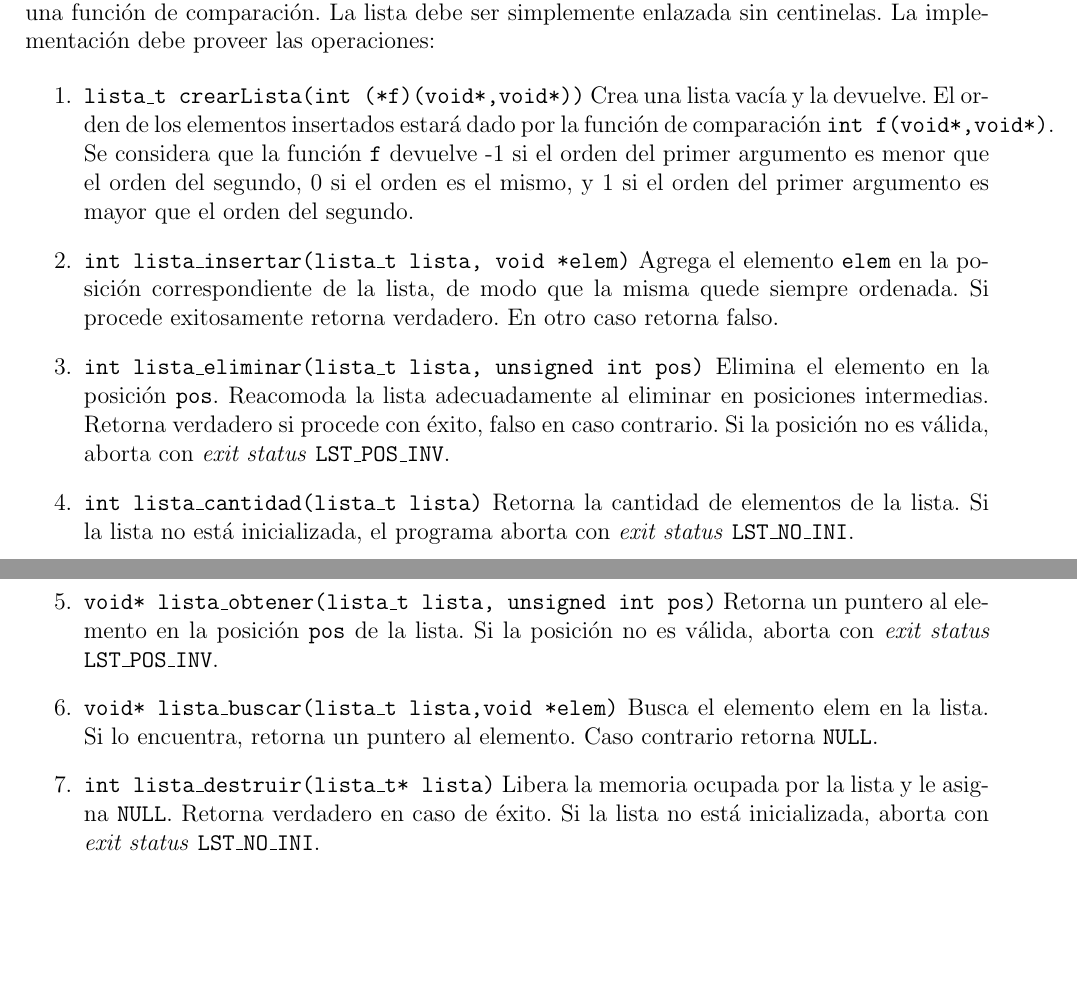
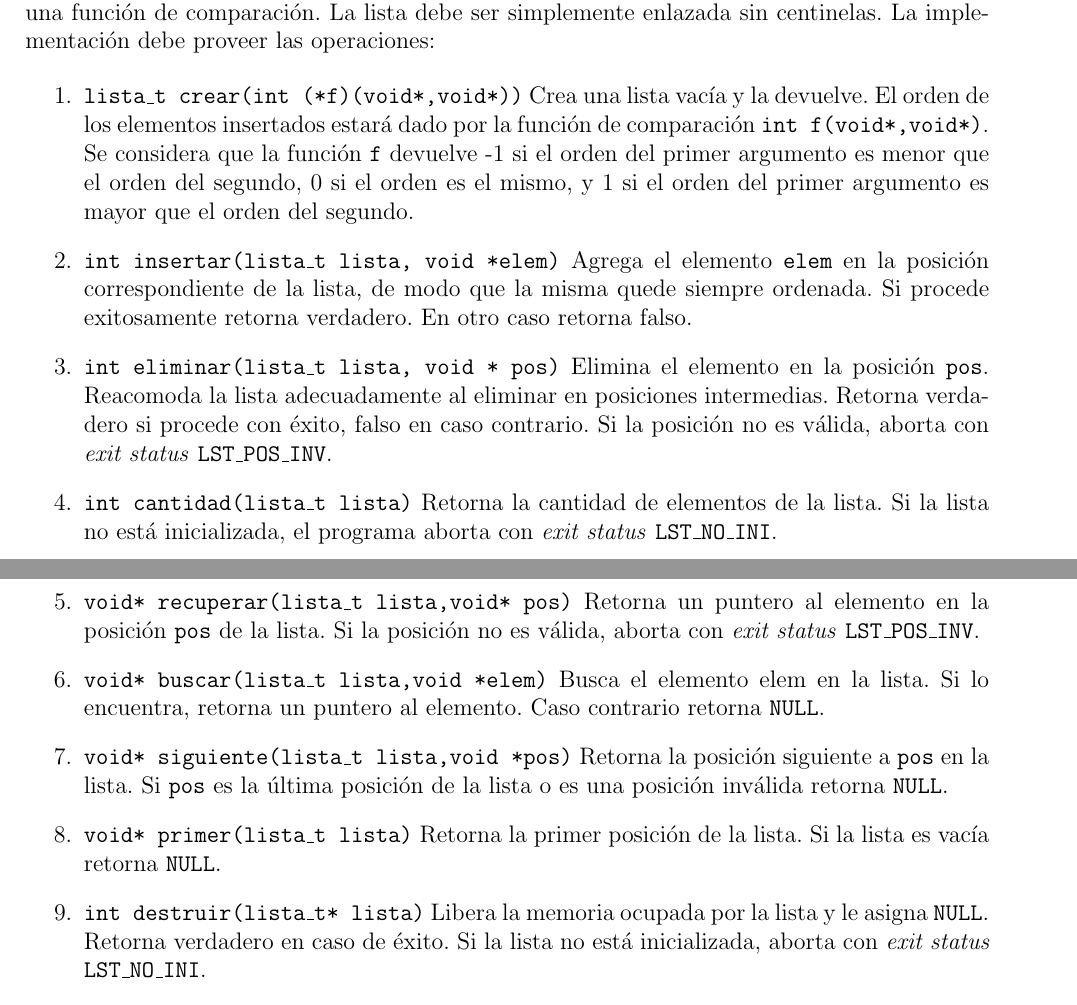
Before and after one commit to fedejoaquin/OC_2017, a LaTeX document (01-Proyecto_1/PR-1.tex): two parts of pages 1 and 2 of 5, joined at a grey line, cut so that both start at the same text, the shorter picture padded with empty space. Compiled offline with pdfLaTeX.

Commit message:
Correcciones TDA lista. Nuevas operaciones: siguiente, primer.

```diff
--- a/01-Proyecto_1/PR-1.tex
+++ b/01-Proyecto_1/PR-1.tex
@@ -29,35 +29,40 @@ Implementar un TDA Lista Ordenada en lenguaje C, cuyos elementos sean punteros g
 \begin{enumerate}
 
 	%  \item \texttt{lista\_t lista\_crear()} Crea una lista vacía y la retorna.
-	\item \texttt{lista\_t  crearLista(int (*f)(void*,void*))} Crea una lista vacía y la devuelve. El orden de los elementos insertados estará dado por la función de comparación \texttt{int f(void*,void*)}. Se considera que la función \texttt{f} devuelve -1 si el orden del primer argumento es menor que el orden del segundo, 0 si el orden es el mismo, y 1 si el orden del primer argumento es mayor que el orden del segundo.
+	\item \texttt{lista\_t  crear(int (*f)(void*,void*))} Crea una lista vacía y la devuelve. El orden de los elementos insertados estará dado por la función de comparación \texttt{int f(void*,void*)}. Se considera que la función \texttt{f} devuelve -1 si el orden del primer argumento es menor que el orden del segundo, 0 si el orden es el mismo, y 1 si el orden del primer argumento es mayor que el orden del segundo.
 
-	\item \texttt{int lista\_insertar(lista\_t lista,  void *elem)}
+	\item \texttt{int insertar(lista\_t lista,  void *elem)}
 	Agrega el elemento \texttt{elem} en la posición correspondiente de la lista, de modo que la misma quede siempre ordenada.
 	Si procede exitosamente retorna verdadero. En otro caso retorna falso.
 
-	\item \texttt{int lista\_eliminar(lista\_t lista, unsigned int pos)} Elimina
+	\item \texttt{int eliminar(lista\_t lista, void * pos)} Elimina
 	el elemento en la posición \texttt{pos}. Reacomoda la lista adecuadamente
 	al eliminar en posiciones intermedias. Retorna verdadero si procede con
 	éxito, falso en caso contrario. Si la posición no es válida, aborta con
 	\emph{exit status} \texttt{LST\_POS\_INV}.
 
-	\item \texttt{int lista\_cantidad(lista\_t lista)} Retorna la cantidad de
+	\item \texttt{int cantidad(lista\_t lista)} Retorna la cantidad de
 	elementos de la lista. Si la lista no está inicializada, el programa aborta
 	con \emph{exit status} \texttt{LST\_NO\_INI}.
 
-	\item \texttt{void* lista\_obtener(lista\_t lista, unsigned int pos)} Retorna
+	\item \texttt{void* recuperar(lista\_t lista,void* pos)} Retorna
 	un puntero al elemento en la posición \texttt{pos} de la lista. Si la posición no es
 	válida, aborta con \emph{exit status} \texttt{LST\_POS\_INV}.
 
-	\item \texttt{void* lista\_buscar(lista\_t lista,void *elem)} Busca el elemento elem
+	\item \texttt{void* buscar(lista\_t lista,void *elem)} Busca el elemento elem
 	en la lista. Si lo encuentra, retorna un puntero al elemento. Caso contrario
 	retorna \texttt{NULL}.
+
+	\item \texttt{void* siguiente(lista\_t lista,void *pos)} Retorna la posición siguiente a \texttt{pos}
+	en la lista. Si \texttt{pos} es la última posición de la lista o es una posición inválida retorna \texttt{NULL}.
+
+	\item \texttt{void* primer(lista\_t lista)} Retorna la primer posición de la lista. Si la lista es vacía retorna \texttt{NULL}.
 
 	%  \item \texttt{int lista\_adjuntar(lista\_t lista, int elem)} Inserta el
 	%    elemento \texttt{elem} en la última posición de la lista. Si la lista no
 	%    está inicializada, aborta con \emph{exit status} \texttt{LST\_NO\_INI}.
 
-	\item \texttt{int lista\_destruir(lista\_t* lista)} Libera la memoria ocupada
+	\item \texttt{int destruir(lista\_t* lista)} Libera la memoria ocupada
 	por la lista y le asigna \texttt{NULL}. Retorna verdadero en caso de éxito.
 	Si la lista no está inicializada, aborta con \emph{exit status}
 	\texttt{LST\_NO\_INI}.
```
Also changed, not shown: 01-Proyecto_1/PR-1.pdf, 1 other file.
